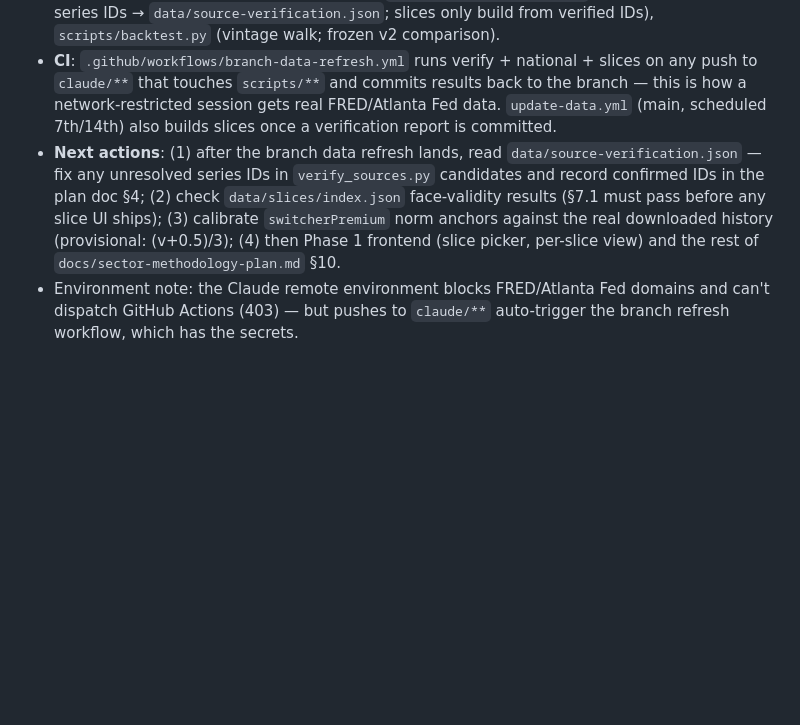
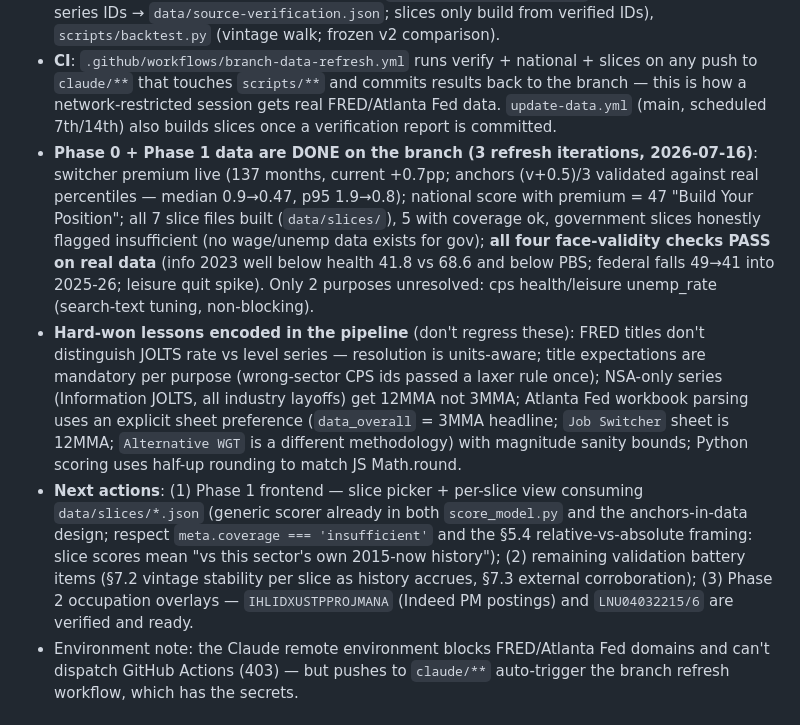
Before and after one commit to jricciardi/labor-market-dashboard, a Markdown page: CLAUDE.md, the part around the change. GitHub-like rendering; blank space fills up the shorter version.

Commit message:
Record Phase 0+1 completion state and next actions in CLAUDE.md
Co-Authored-By: Claude Fable 5 <noreply@anthropic.com>
Claude-Session: https://claude.ai/code/session_01CYu9b7Zzb8MCQFuzN5mzp1

```diff
--- a/CLAUDE.md
+++ b/CLAUDE.md
@@ -5,7 +5,9 @@
 - **Score model v2.1** (v3 plan Phase 0): adds `switcherPremium` (Atlanta Fed Wage Growth Tracker, switcher − stayer wage growth, pp) at 12% weight with the §2 rebalance. Config lives in `index.html` (`SCORE_COMPONENTS`) and is mirrored in `scripts/score_model.py` — **keep them in lockstep**; the browser smoke test cross-checks the two. Margin ±5; fed funds charted, not scored.
 - **Pipeline is now modular**: `scripts/fred_client.py` (FRED + transforms + percentile anchors), `scripts/atlanta_fed.py` (defensive xlsx parsing, last-known-good fallback recorded in `metadata.switcherPremiumSource`), `scripts/update_data.py` (national), `scripts/update_slices.py` (Phase 1 industry slices → `data/slices/*.json` with data-driven anchors, provenance, face-validity checks), `scripts/verify_sources.py` (probes candidate series IDs → `data/source-verification.json`; slices only build from verified IDs), `scripts/backtest.py` (vintage walk; frozen v2 comparison).
 - **CI**: `.github/workflows/branch-data-refresh.yml` runs verify + national + slices on any push to `claude/**` that touches `scripts/**` and commits results back to the branch — this is how a network-restricted session gets real FRED/Atlanta Fed data. `update-data.yml` (main, scheduled 7th/14th) also builds slices once a verification report is committed.
-- **Next actions**: (1) after the branch data refresh lands, read `data/source-verification.json` — fix any unresolved series IDs in `verify_sources.py` candidates and record confirmed IDs in the plan doc §4; (2) check `data/slices/index.json` face-validity results (§7.1 must pass before any slice UI ships); (3) calibrate `switcherPremium` norm anchors against the real downloaded history (provisional: (v+0.5)/3); (4) then Phase 1 frontend (slice picker, per-slice view) and the rest of `docs/sector-methodology-plan.md` §10.
+- **Phase 0 + Phase 1 data are DONE on the branch (3 refresh iterations, 2026-07-16)**: switcher premium live (137 months, current +0.7pp; anchors (v+0.5)/3 validated against real percentiles — median 0.9→0.47, p95 1.9→0.8); national score with premium = 47 "Build Your Position"; all 7 slice files built (`data/slices/`), 5 with coverage ok, government slices honestly flagged insufficient (no wage/unemp data exists for gov); **all four face-validity checks PASS on real data** (info 2023 well below health 41.8 vs 68.6 and below PBS; federal falls 49→41 into 2025-26; leisure quit spike). Only 2 purposes unresolved: cps health/leisure unemp_rate (search-text tuning, non-blocking).
+- **Hard-won lessons encoded in the pipeline** (don't regress these): FRED titles don't distinguish JOLTS rate vs level series — resolution is units-aware; title expectations are mandatory per purpose (wrong-sector CPS ids passed a laxer rule once); NSA-only series (Information JOLTS, all industry layoffs) get 12MMA not 3MMA; Atlanta Fed workbook parsing uses an explicit sheet preference (`data_overall` = 3MMA headline; `Job Switcher` sheet is 12MMA; `Alternative WGT` is a different methodology) with magnitude sanity bounds; Python scoring uses half-up rounding to match JS Math.round.
+- **Next actions**: (1) Phase 1 frontend — slice picker + per-slice view consuming `data/slices/*.json` (generic scorer already in both `score_model.py` and the anchors-in-data design; respect `meta.coverage === 'insufficient'` and the §5.4 relative-vs-absolute framing: slice scores mean "vs this sector's own 2015-now history"); (2) remaining validation battery items (§7.2 vintage stability per slice as history accrues, §7.3 external corroboration); (3) Phase 2 occupation overlays — `IHLIDXUSTPPROJMANA` (Indeed PM postings) and `LNU04032215/6` are verified and ready.
 - Environment note: the Claude remote environment blocks FRED/Atlanta Fed domains and can't dispatch GitHub Actions (403) — but pushes to `claude/**` auto-trigger the branch refresh workflow, which has the secrets.
 
 ## Project Overview
```
